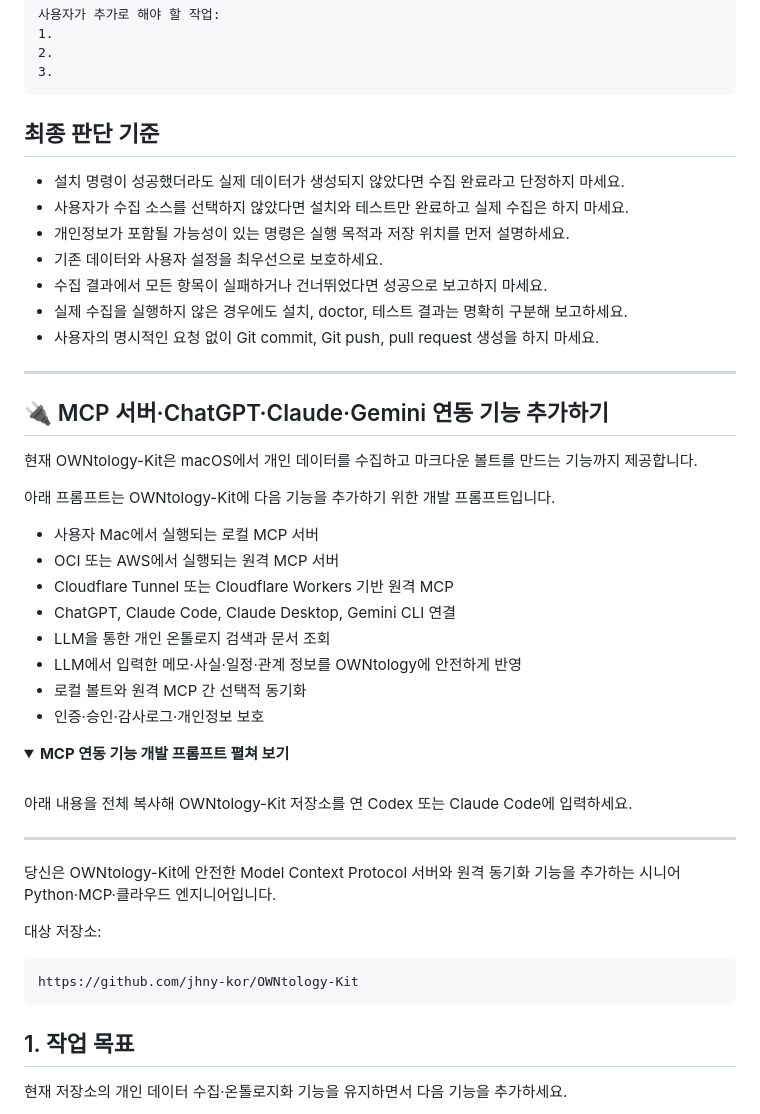
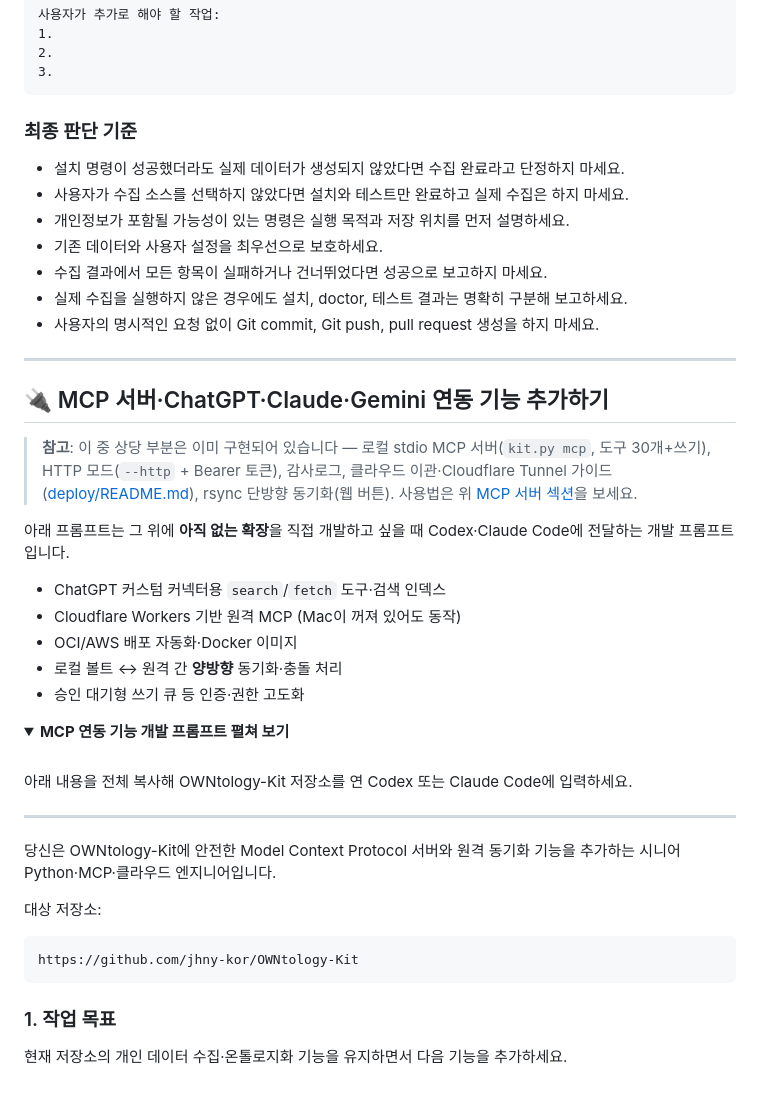
Before and after one commit to jhny-kor/OWNtology-Kit, a Markdown page: README.md, the part around one of its changes. Drawn GitHub-style; folded sections open.

````diff
--- a/README.md
+++ b/README.md
@@ -930,7 +1123,7 @@ doctor 결과:
 3.
 ```
 
-## 최종 판단 기준
+### 최종 판단 기준
 
 * 설치 명령이 성공했더라도 실제 데이터가 생성되지 않았다면 수집 완료라고 단정하지 마세요.
 * 사용자가 수집 소스를 선택하지 않았다면 설치와 테스트만 완료하고 실제 수집은 하지 마세요.
@@ -946,18 +1139,17 @@ doctor 결과:
 
 ## 🔌 MCP 서버·ChatGPT·Claude·Gemini 연동 기능 추가하기
 
-현재 OWNtology-Kit은 macOS에서 개인 데이터를 수집하고 마크다운 볼트를 만드는 기능까지 제공합니다.
-
-아래 프롬프트는 OWNtology-Kit에 다음 기능을 추가하기 위한 개발 프롬프트입니다.
-
-* 사용자 Mac에서 실행되는 로컬 MCP 서버
-* OCI 또는 AWS에서 실행되는 원격 MCP 서버
-* Cloudflare Tunnel 또는 Cloudflare Workers 기반 원격 MCP
-* ChatGPT, Claude Code, Claude Desktop, Gemini CLI 연결
-* LLM을 통한 개인 온톨로지 검색과 문서 조회
-* LLM에서 입력한 메모·사실·일정·관계 정보를 OWNtology에 안전하게 반영
-* 로컬 볼트와 원격 MCP 간 선택적 동기화
-* 인증·승인·감사로그·개인정보 보호
+> **참고**: 이 중 상당 부분은 이미 구현되어 있습니다 — 로컬 stdio MCP 서버(`kit.py mcp`, 도구 30개+쓰기),
+> HTTP 모드(`--http` + Bearer 토큰), 감사로그, 클라우드 이관·Cloudflare Tunnel 가이드([deploy/README.md](deploy/README.md)),
+> rsync 단방향 동기화(웹 버튼). 사용법은 위 [MCP 서버 섹션](#mcp-서버--llm에서-내-볼트-쓰기-선택)을 보세요.
+
+아래 프롬프트는 그 위에 **아직 없는 확장**을 직접 개발하고 싶을 때 Codex·Claude Code에 전달하는 개발 프롬프트입니다.
+
+* ChatGPT 커스텀 커넥터용 `search`/`fetch` 도구·검색 인덱스
+* Cloudflare Workers 기반 원격 MCP (Mac이 꺼져 있어도 동작)
+* OCI/AWS 배포 자동화·Docker 이미지
+* 로컬 볼트 ↔ 원격 간 **양방향** 동기화·충돌 처리
+* 승인 대기형 쓰기 큐 등 인증·권한 고도화
 
 <details>
 <summary><strong>MCP 연동 기능 개발 프롬프트 펼쳐 보기</strong></summary>
@@ -976,7 +1168,7 @@ doctor 결과:
 https://github.com/jhny-kor/OWNtology-Kit
 ```
 
-## 1. 작업 목표
+### 1. 작업 목표
 
 현재 저장소의 개인 데이터 수집·온톨로지화 기능을 유지하면서 다음 기능을 추가하세요.
 
````
Also changed, not shown: other parts of README.md (+273 -265 lines).
